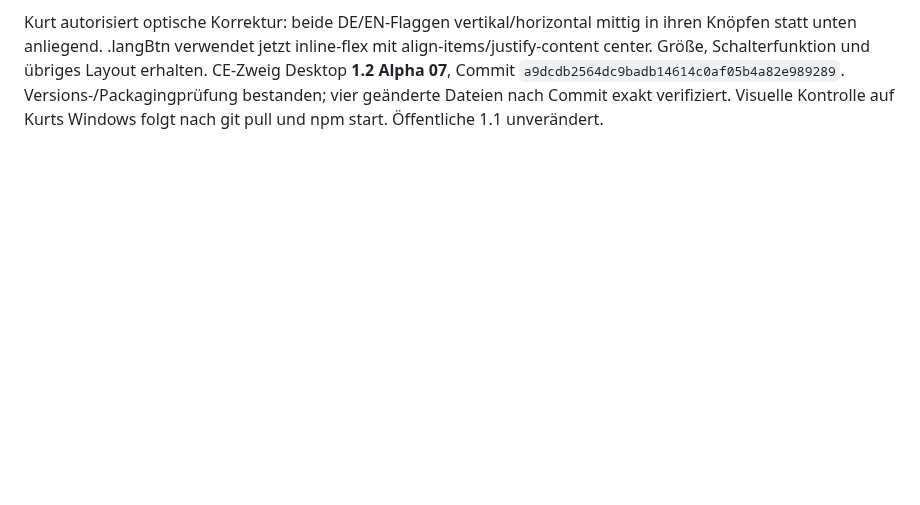
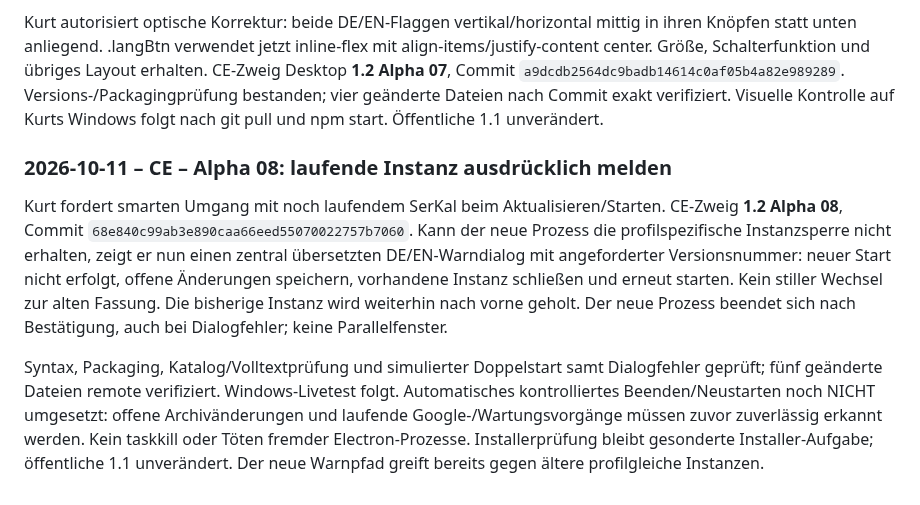
Before and after one commit to KurtV731/serkal_desktop, a Markdown page: 1 docs/schwarzes_brett.md, the part around the change. Rendered like a GitHub page; blank space fills up the shorter version.

Commit message:
CE Alpha 08 running-instance warning and restart follow-up

```diff
--- a/1 docs/schwarzes_brett.md
+++ b/1 docs/schwarzes_brett.md
@@ -2271,3 +2271,21 @@ align-items/justify-content center. Größe, Schalterfunktion und übriges Layou
 CE-Zweig Desktop **1.2 Alpha 07**, Commit `a9dcdb2564dc9badb14614c0af05b4a82e989289`.
 Versions-/Packagingprüfung bestanden; vier geänderte Dateien nach Commit exakt verifiziert.
 Visuelle Kontrolle auf Kurts Windows folgt nach git pull und npm start. Öffentliche 1.1 unverändert.
+
+
+### 2026-10-11 – CE – Alpha 08: laufende Instanz ausdrücklich melden
+
+Kurt fordert smarten Umgang mit noch laufendem SerKal beim Aktualisieren/Starten.
+CE-Zweig **1.2 Alpha 08**, Commit `68e840c99ab3e890caa66eed55070022757b7060`.
+Kann der neue Prozess die profilspezifische Instanzsperre nicht erhalten, zeigt er nun
+einen zentral übersetzten DE/EN-Warndialog mit angeforderter Versionsnummer: neuer Start
+nicht erfolgt, offene Änderungen speichern, vorhandene Instanz schließen und erneut starten.
+Kein stiller Wechsel zur alten Fassung. Die bisherige Instanz wird weiterhin nach vorne geholt.
+Der neue Prozess beendet sich nach Bestätigung, auch bei Dialogfehler; keine Parallelfenster.
+
+Syntax, Packaging, Katalog/Volltextprüfung und simulierter Doppelstart samt Dialogfehler
+geprüft; fünf geänderte Dateien remote verifiziert. Windows-Livetest folgt.
+Automatisches kontrolliertes Beenden/Neustarten noch NICHT umgesetzt: offene Archivänderungen
+und laufende Google-/Wartungsvorgänge müssen zuvor zuverlässig erkannt werden. Kein taskkill
+oder Töten fremder Electron-Prozesse. Installerprüfung bleibt gesonderte Installer-Aufgabe;
+öffentliche 1.1 unverändert. Der neue Warnpfad greift bereits gegen ältere profilgleiche Instanzen.
```
